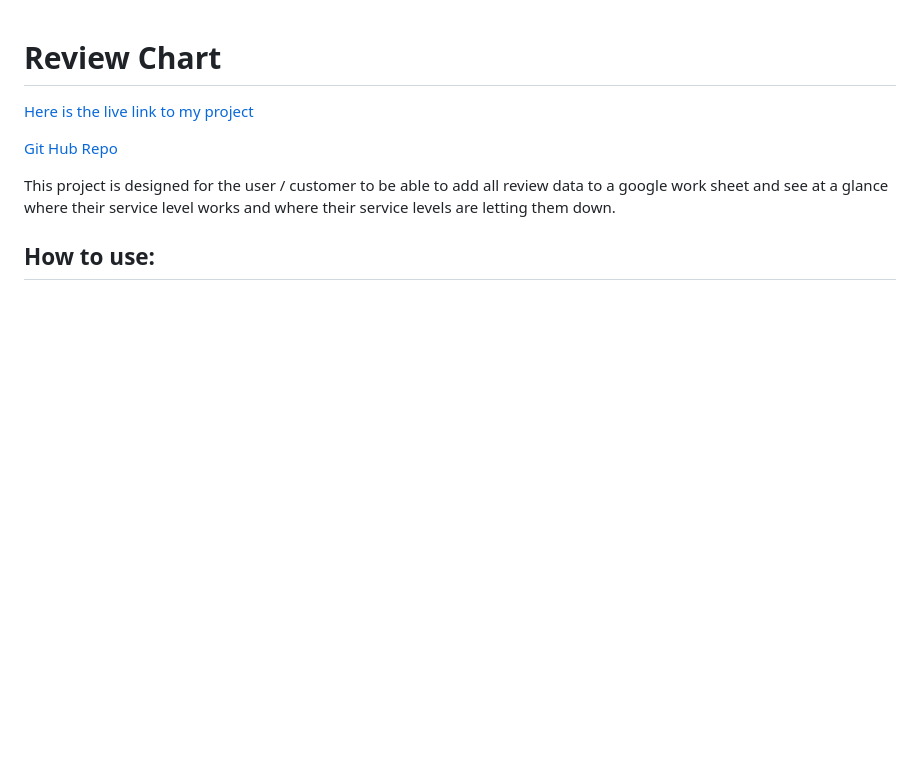
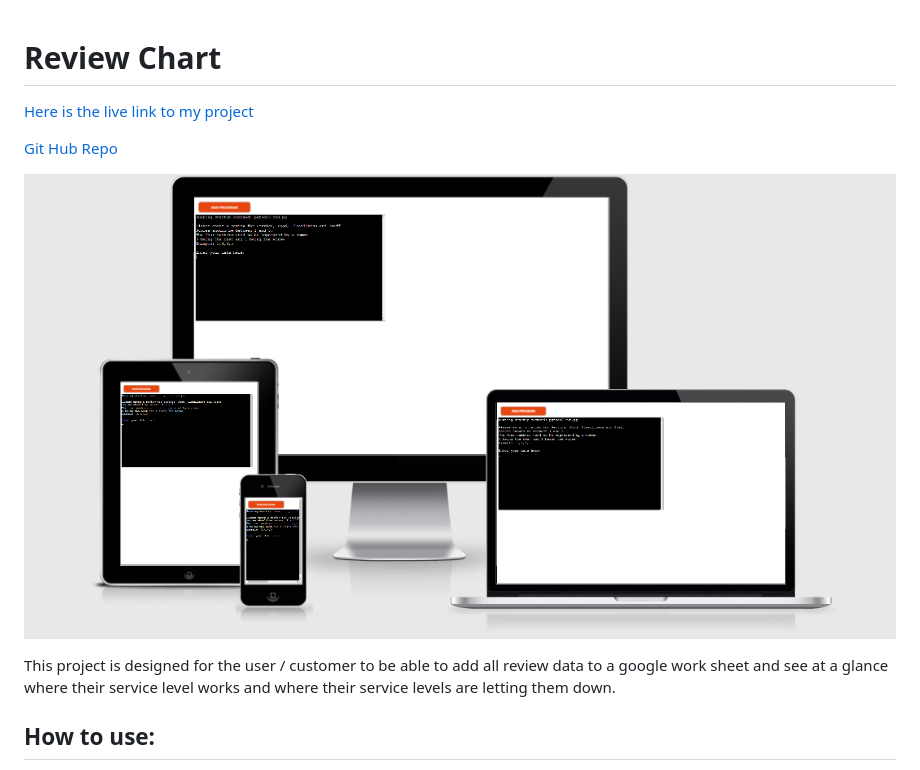
Before and after one commit to alanwhelan1978/ReviewProject, a Markdown page: README.md, the part around the change. Drawn GitHub-style; pictures changed too: readmefiles/project-view.png (added); blank space fills up the shorter version.

Commit message:
Add projecy-view image to read me files and updates readme.md with this image

```diff
--- a/README.md
+++ b/README.md
@@ -3,6 +3,8 @@
 [Here is the live link to my project](https://review-projectaw.herokuapp.com/)
 
 [Git Hub Repo](https://github.com/alanwhelan1978/ReviewProject)
+
+![View](readmefiles/project-view.png)
 
 This project is designed for the user / customer to be able to add all review data to a google work sheet and see at a glance where their service level works and where their service levels are letting them down.
 
```
